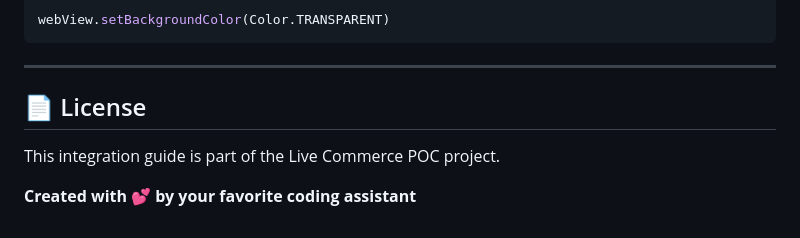
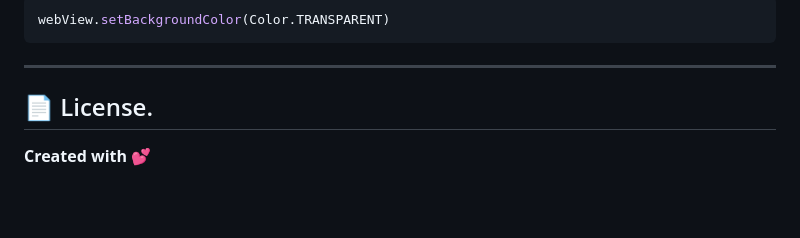
Before and after one commit to Alberto-Arias-x64/web-view, a Markdown page: readme.md, the part around the change. Drawn GitHub-style; blank space fills up the shorter version.

Commit message:
Update License section in readme.md
Removed project context from the License section.

```diff
--- a/readme.md
+++ b/readme.md
@@ -612,8 +612,6 @@ webView.setBackgroundColor(Color.TRANSPARENT)
 
 ---
 
-## 📄 License
+## 📄 License.
 
-This integration guide is part of the Live Commerce POC project.
-
-**Created with 💕 by your favorite coding assistant**
+**Created with 💕**
```
